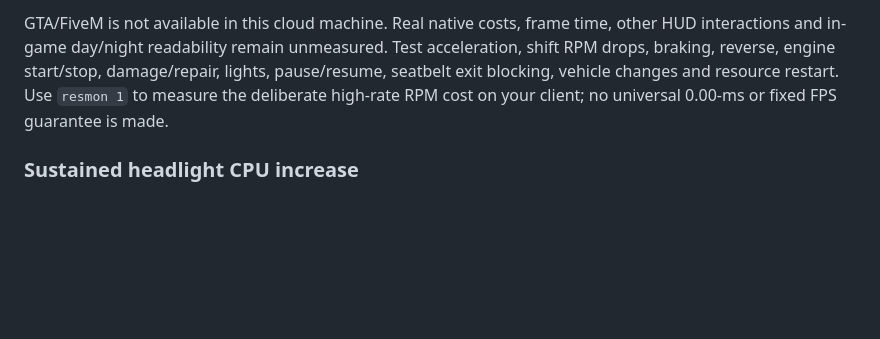
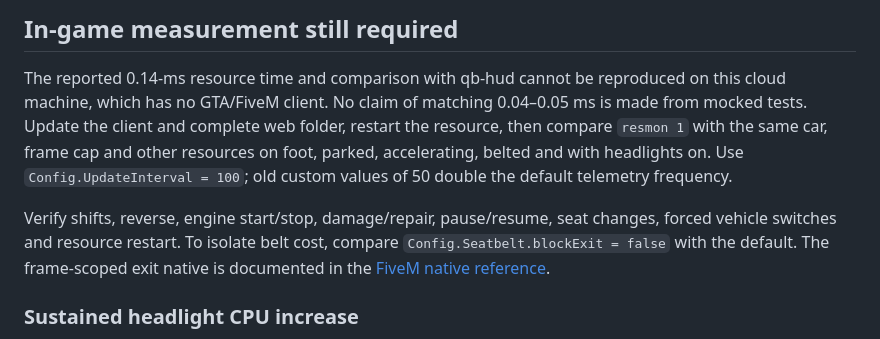
Before and after one commit to zogzi/Speedometer, a Markdown page: PERFORMANCE.md, the part around one of its changes. Rendered like a GitHub page; blank space fills up the shorter version.

```diff
--- a/PERFORMANCE.md
+++ b/PERFORMANCE.md
@@ -49,5 +37,9 @@ The seatbelt worker still uses one current-vehicle check and one player exit-con
 
-GTA/FiveM is not available in this cloud machine. Real native costs, frame time, other HUD interactions and in-game day/night readability remain unmeasured. Test acceleration, shift RPM drops, braking, reverse, engine start/stop, damage/repair, lights, pause/resume, seatbelt exit blocking, vehicle changes and resource restart. Use `resmon 1` to measure the deliberate high-rate RPM cost on your client; no universal 0.00-ms or fixed FPS guarantee is made.
+## In-game measurement still required
+
+The reported 0.14-ms resource time and comparison with qb-hud cannot be reproduced on this cloud machine, which has no GTA/FiveM client. No claim of matching 0.04–0.05 ms is made from mocked tests. Update the client and complete web folder, restart the resource, then compare `resmon 1` with the same car, frame cap and other resources on foot, parked, accelerating, belted and with headlights on. Use `Config.UpdateInterval = 100`; old custom values of 50 double the default telemetry frequency.
+
+Verify shifts, reverse, engine start/stop, damage/repair, pause/resume, seat changes, forced vehicle switches and resource restart. To isolate belt cost, compare `Config.Seatbelt.blockExit = false` with the default. The frame-scoped exit native is documented in the [FiveM native reference](https://github.com/citizenfx/natives/blob/master/PAD/DisableControlAction.md).
 
 ### Sustained headlight CPU increase
 
```
Also changed, not shown: other parts of PERFORMANCE.md (+24 -36 lines), INSTALL.md (+4 -2 lines), README.md (+8 -9 lines), docs/preview.png, 7 other files.
